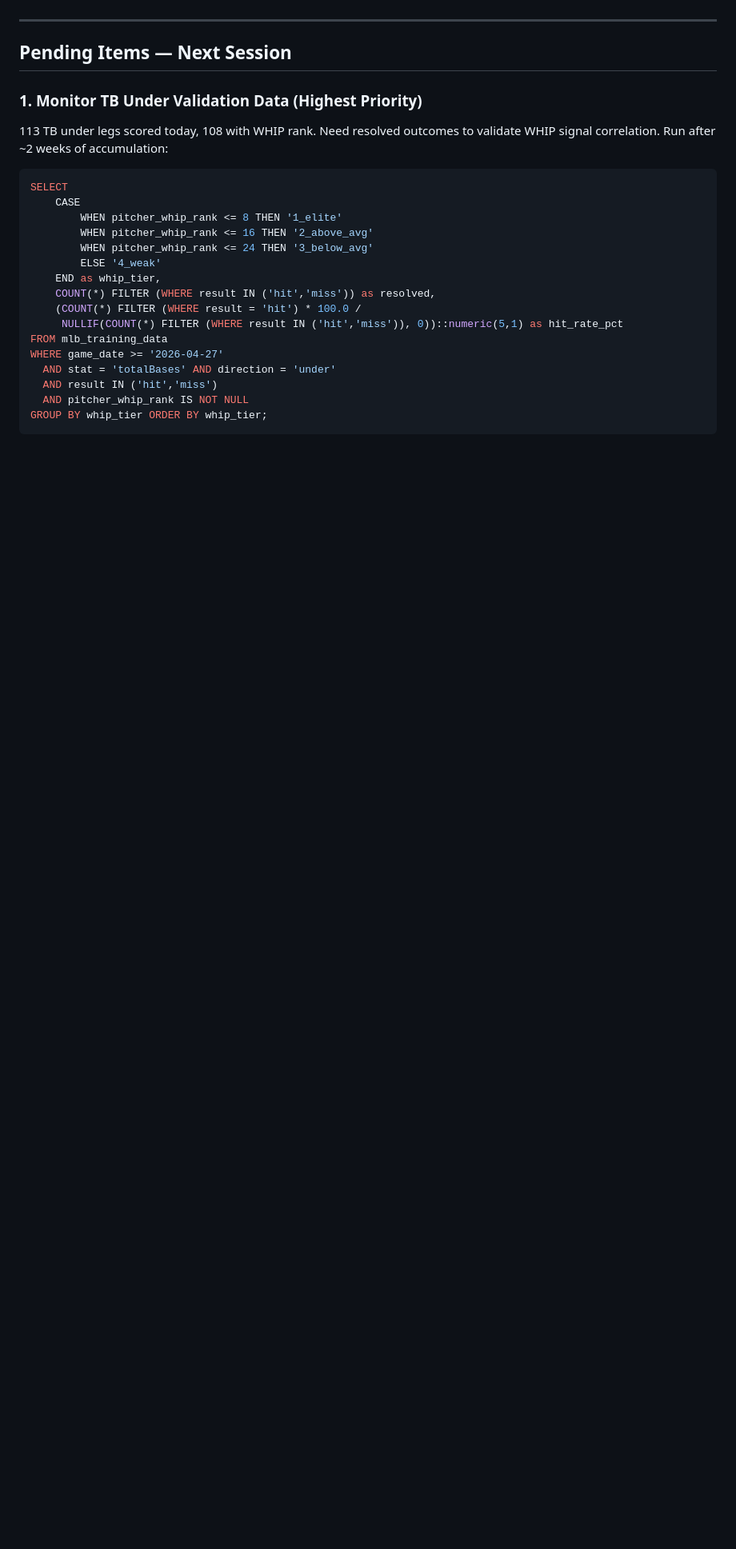
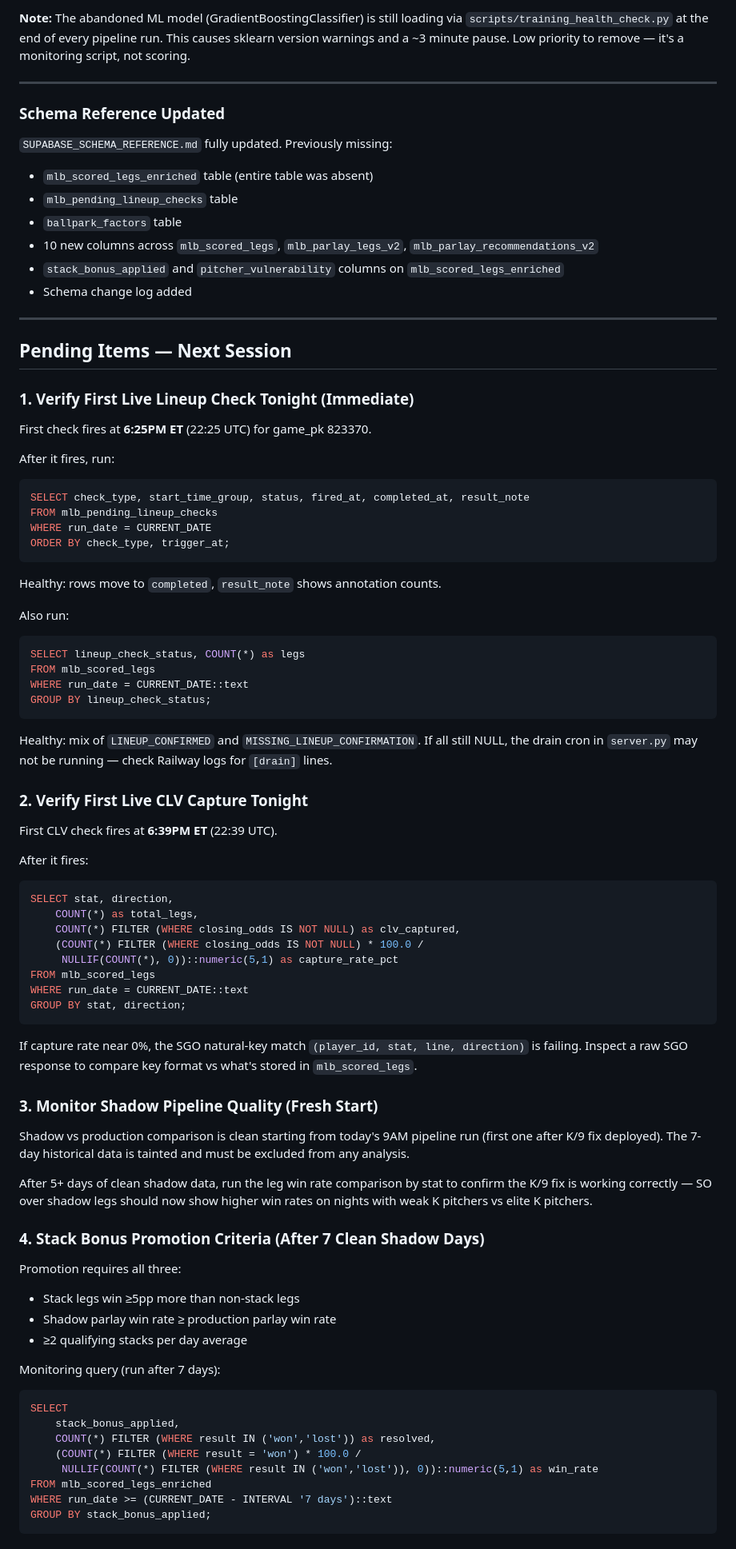
Before and after one commit to MrGweeod/mlb-agent, a Markdown page: docs/SESSION_HANDOFF.md, the part around one of its changes. Shown at 80% size. Drawn GitHub-style; blank space fills up the shorter version.

````diff
--- a/docs/SESSION_HANDOFF.md
+++ b/docs/SESSION_HANDOFF.md
@@ -97,26 +103,77 @@ TB under was not flowing through the production coverage pipeline at all — it
+**Note:** The abandoned ML model (GradientBoostingClassifier) is still loading via `scripts/training_health_check.py` at the end of every pipeline run. This causes sklearn version warnings and a ~3 minute pause. Low priority to remove — it's a monitoring script, not scoring.
+
+---
+
+### Schema Reference Updated
+`SUPABASE_SCHEMA_REFERENCE.md` fully updated. Previously missing:
+- `mlb_scored_legs_enriched` table (entire table was absent)
+- `mlb_pending_lineup_checks` table
+- `ballpark_factors` table
+- 10 new columns across `mlb_scored_legs`, `mlb_parlay_legs_v2`, `mlb_parlay_recommendations_v2`
+- `stack_bonus_applied` and `pitcher_vulnerability` columns on `mlb_scored_legs_enriched`
+- Schema change log added
 
 ---
 
 ## Pending Items — Next Session
 
-### 1. Monitor TB Under Validation Data (Highest Priority)
-113 TB under legs scored today, 108 with WHIP rank. Need resolved outcomes to validate WHIP signal correlation. Run after ~2 weeks of accumulation:
+### 1. Verify First Live Lineup Check Tonight (Immediate)
+First check fires at **6:25PM ET** (22:25 UTC) for game_pk 823370.
+
+After it fires, run:
+```sql
+SELECT check_type, start_time_group, status, fired_at, completed_at, result_note
+FROM mlb_pending_lineup_checks
+WHERE run_date = CURRENT_DATE
+ORDER BY check_type, trigger_at;
+```
+Healthy: rows move to `completed`, `result_note` shows annotation counts.
+
+Also run:
+```sql
+SELECT lineup_check_status, COUNT(*) as legs
+FROM mlb_scored_legs
+WHERE run_date = CURRENT_DATE::text
+GROUP BY lineup_check_status;
+```
+Healthy: mix of `LINEUP_CONFIRMED` and `MISSING_LINEUP_CONFIRMATION`. If all still NULL, the drain cron in `server.py` may not be running — check Railway logs for `[drain]` lines.
+
+### 2. Verify First Live CLV Capture Tonight
+First CLV check fires at **6:39PM ET** (22:39 UTC).
+
+After it fires:
+```sql
+SELECT stat, direction,
+    COUNT(*) as total_legs,
+    COUNT(*) FILTER (WHERE closing_odds IS NOT NULL) as clv_captured,
+    (COUNT(*) FILTER (WHERE closing_odds IS NOT NULL) * 100.0 /
+     NULLIF(COUNT(*), 0))::numeric(5,1) as capture_rate_pct
+FROM mlb_scored_legs
+WHERE run_date = CURRENT_DATE::text
+GROUP BY stat, direction;
+```
+If capture rate near 0%, the SGO natural-key match `(player_id, stat, line, direction)` is failing. Inspect a raw SGO response to compare key format vs what's stored in `mlb_scored_legs`.
+
+### 3. Monitor Shadow Pipeline Quality (Fresh Start)
+Shadow vs production comparison is clean starting from today's 9AM pipeline run (first one after K/9 fix deployed). The 7-day historical data is tainted and must be excluded from any analysis.
+
+After 5+ days of clean shadow data, run the leg win rate comparison by stat to confirm the K/9 fix is working correctly — SO over shadow legs should now show higher win rates on nights with weak K pitchers vs elite K pitchers.
+
+### 4. Stack Bonus Promotion Criteria (After 7 Clean Shadow Days)
+Promotion requires all three:
+- Stack legs win ≥5pp more than non-stack legs
+- Shadow parlay win rate ≥ production parlay win rate
+- ≥2 qualifying stacks per day average
+
+Monitoring query (run after 7 days):
 ```sql
 SELECT
-    CASE
-        WHEN pitcher_whip_rank <= 8 THEN '1_elite'
-        WHEN pitcher_whip_rank <= 16 THEN '2_above_avg'
-        WHEN pitcher_whip_rank <= 24 THEN '3_below_avg'
-        ELSE '4_weak'
-    END as whip_tier,
-    COUNT(*) FILTER (WHERE result IN ('hit','miss')) as resolved,
-    (COUNT(*) FILTER (WHERE result = 'hit') * 100.0 /
-     NULLIF(COUNT(*) FILTER (WHERE result IN ('hit','miss')), 0))::numeric(5,1) as hit_rate_pct
-FROM mlb_training_data
-WHERE game_date >= '2026-04-27'
-  AND stat = 'totalBases' AND direction = 'under'
-  AND result IN ('hit','miss')
-  AND pitcher_whip_rank IS NOT NULL
-GROUP BY whip_tier ORDER BY whip_tier;
+    stack_bonus_applied,
+    COUNT(*) FILTER (WHERE result IN ('won','lost')) as resolved,
+    (COUNT(*) FILTER (WHERE result = 'won') * 100.0 /
+     NULLIF(COUNT(*) FILTER (WHERE result IN ('won','lost')), 0))::numeric(5,1) as win_rate
+FROM mlb_scored_legs_enriched
+WHERE run_date >= (CURRENT_DATE - INTERVAL '7 days')::text
+GROUP BY stack_bonus_applied;
 ```
 
````
Also changed, not shown: other parts of docs/SESSION_HANDOFF.md (+145 -132 lines).
